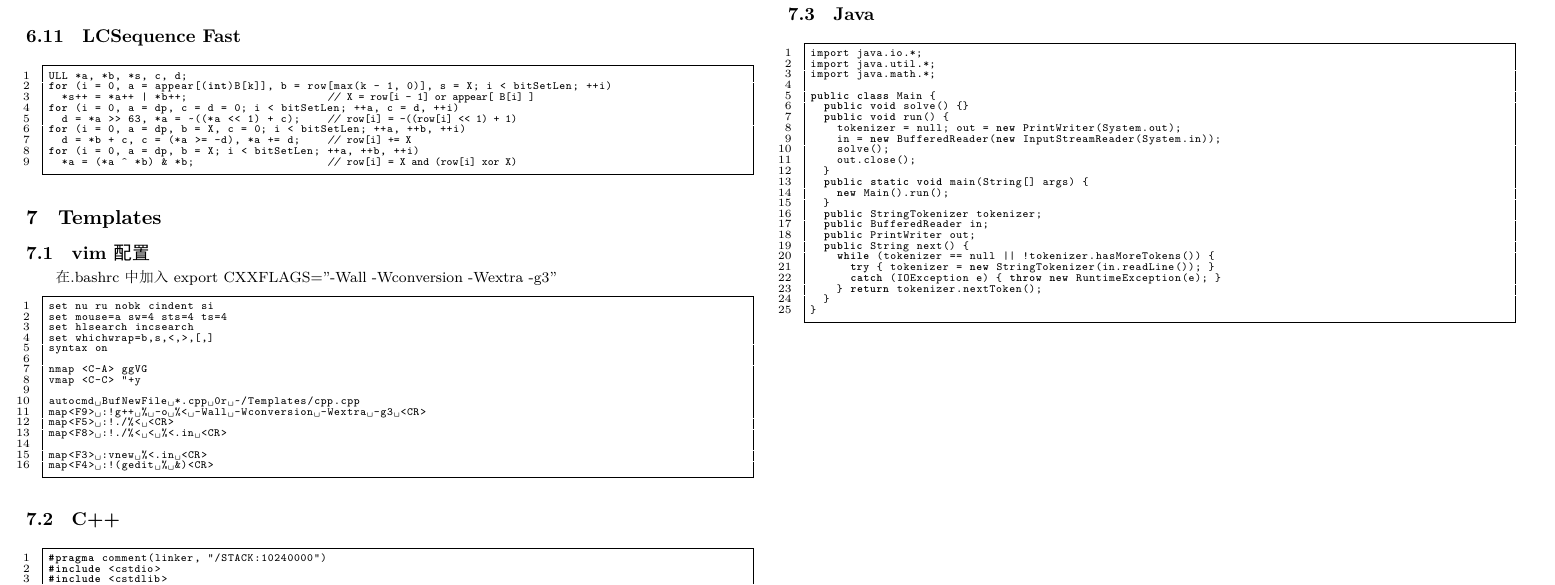
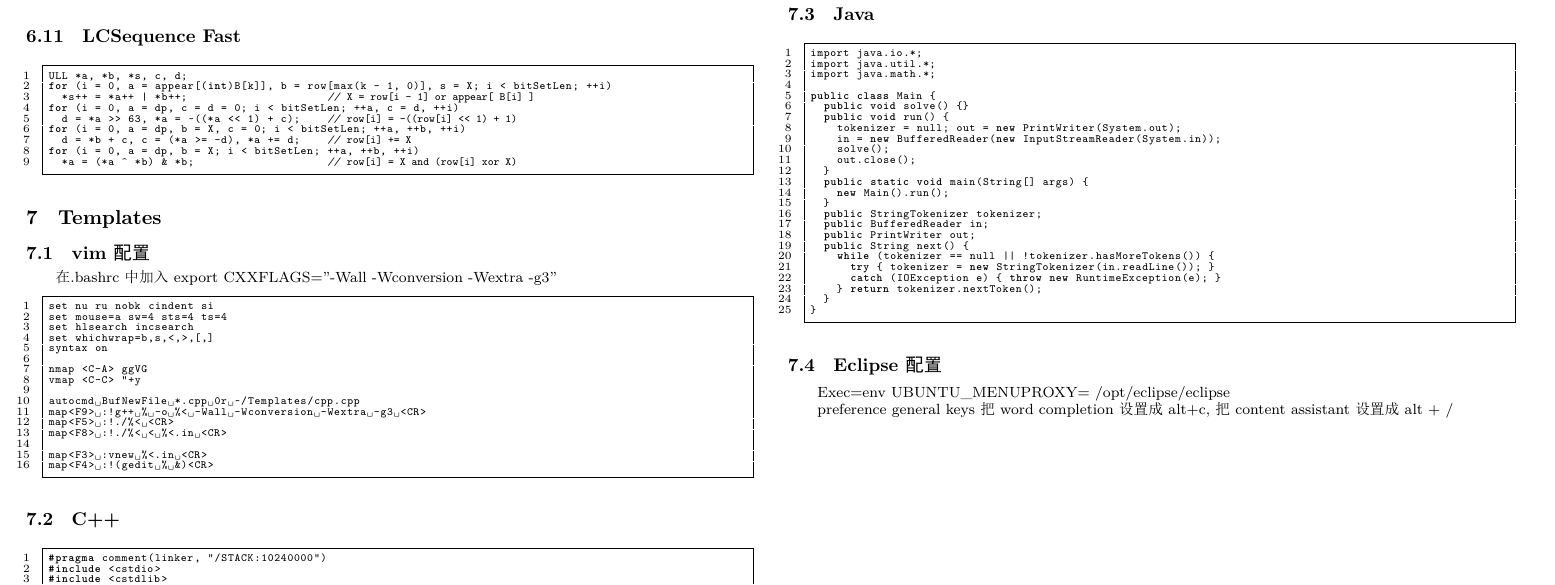
Before and after one commit to fswangke/ACM-ICPC-Templates, a LaTeX document (main.tex): part of page 20 of 20, cut so that both start at the same text. The pictures show the PDF file main.pdf that the author committed with the source.

Commit message:
2014.10.24

```diff
--- a/main.tex
+++ b/main.tex
@@ -735,7 +735,10 @@
     \input{"Templates/cpp_template.tex"}
   \subsection{Java}
     \input{"Templates/java_template.tex"}
-%  \subsection{对拍}
-%    \input{"Templates/pai.tex"}
+  \subsection{Eclipse配置}
+%    Exec=env UBUNTU\_MENUPROXY=
+    Exec=env UBUNTU\_MENUPROXY= /opt/eclipse/eclipse
+
+    preference general keys 把 word completion 设置成 alt+c, 把 content assistant 设置成 alt + /
 
 \end{document}
```
Also changed, not shown: main.pdf.
